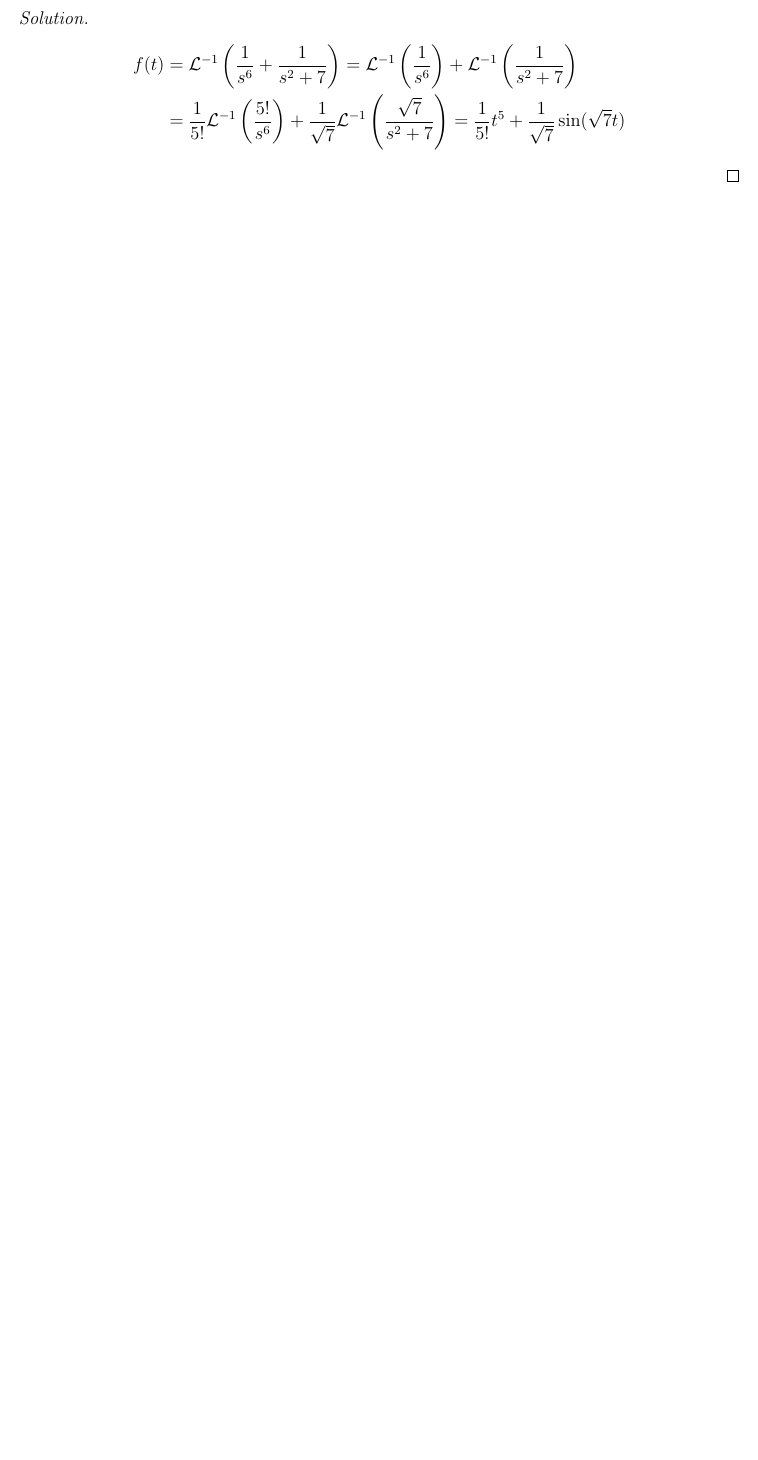
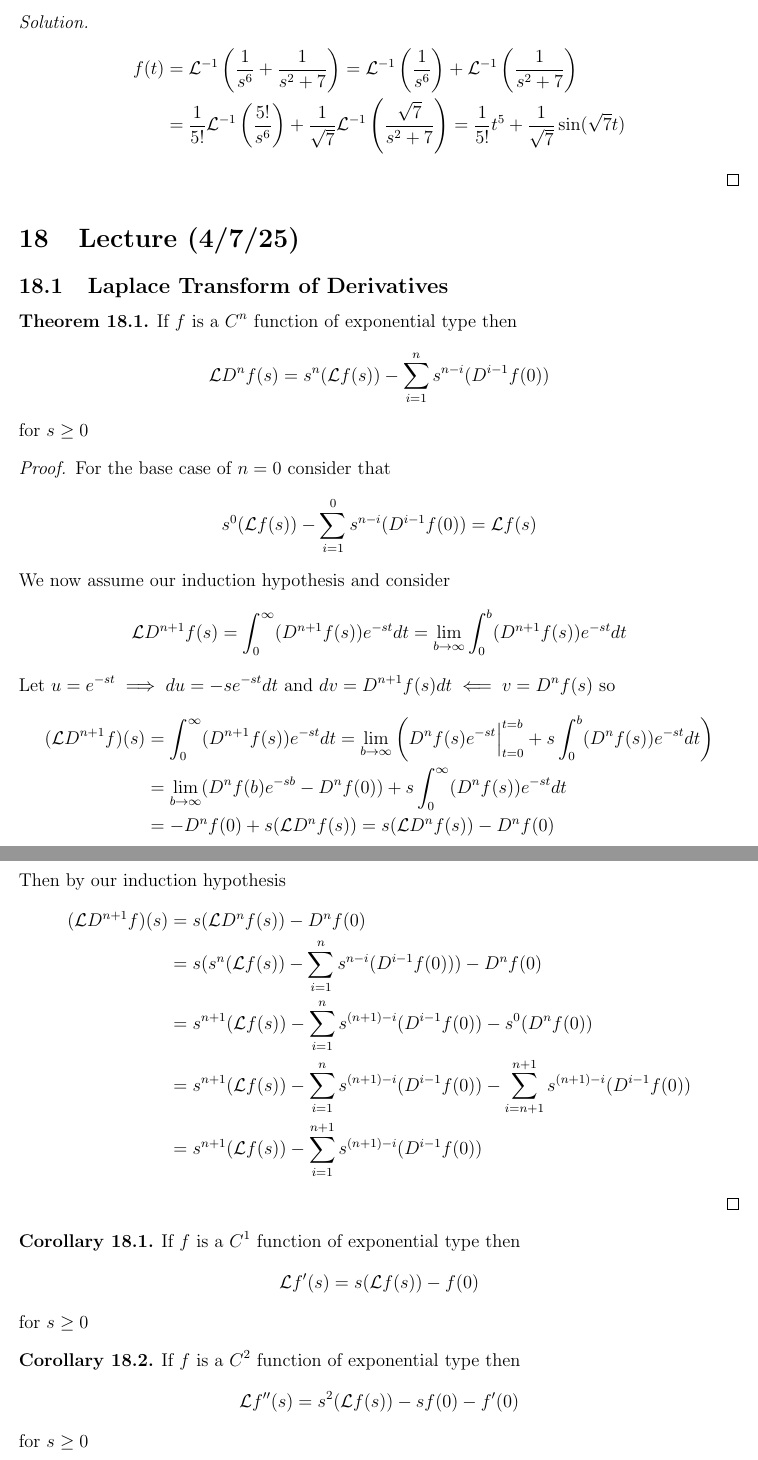
Before and after one commit to griffin-lora/Differential_Equations_Notes, a LaTeX document (notes.tex, which reads lecture_17.tex): part of page 52 of 52 before the commit and two parts of pages 52 and 53 of 53 after it, the two joined at a grey line, cut so that both start at the same text, the shorter picture padded with empty space. Compiled offline with pdfLaTeX.

Commit message:
add laplace derivative theorem

```diff
--- /dev/null
+++ b/lecture_17.tex
@@ -0,0 +1,67 @@
+\documentclass[notes]{subfiles}
+\externaldocument{lecture_11}
+
+\begin{document}
+
+\setcounter{section}{17}
+\section{Lecture (4/7/25)}
+
+\subsection{Laplace Transform of Derivatives}
+\begin{theorem}
+    If $f$ is a $C^n$ function of exponential type then
+    \[
+        \mathcal{L}D^n f(s) = s^n(\mathcal{L}f(s)) - \sum_{i = 1}^n s^{n - i}(D^{i - 1}f(0))
+    \]
+    for $s \geq 0$
+\end{theorem}
+\begin{proof}
+    For the base case of $n = 0$ consider that
+    \begin{align*}
+        s^0(\mathcal{L}f(s)) - \sum_{i = 1}^0 s^{n - i}(D^{i - 1}f(0))
+        &= \mathcal{L}f(s)
+    \end{align*}
+    We now assume our induction hypothesis and consider
+    \begin{align*}
+        \mathcal{L}D^{n + 1} f(s)
+        &= \int_0^\infty (D^{n + 1}f(s))e^{-st}dt
+        = \lim_{b\to\infty} \int_0^b (D^{n + 1}f(s))e^{-st}dt
+    \end{align*}
+    Let $u = e^{-st} \implies du = -se^{-st}dt$ and $dv = D^{n + 1}f(s)dt \impliedby v = D^n f(s)$ so
+    \begin{align*}
+        (\mathcal{L}D^{n + 1} f)(s)
+        &= \int_0^\infty (D^{n + 1}f(s))e^{-st}dt
+        = \lim_{b\to\infty} \left( D^n f(s)e^{-st}\Big|_{t = 0}^{t = b} + s\int_0^b (D^n f(s))e^{-st}dt \right) \\
+        &= \lim_{b\to\infty} (D^n f(b)e^{-sb} - D^n f(0)) + s\int_0^\infty (D^n f(s))e^{-st}dt \\
+        &= -D^n f(0) + s(\mathcal{L}D^n f(s))
+        = s(\mathcal{L}D^n f(s)) - D^n f(0)
+    \end{align*}
+    Then by our induction hypothesis
+    \begin{align*}
+        (\mathcal{L}D^{n + 1} f)(s)
+        &= s(\mathcal{L}D^n f(s)) - D^n f(0) \\
+        &= s(s^n(\mathcal{L}f(s)) - \sum_{i = 1}^n s^{n - i}(D^{i - 1}f(0))) - D^n f(0) \\
+        &= s^{n + 1}(\mathcal{L}f(s)) - \sum_{i = 1}^n s^{(n + 1) - i}(D^{i - 1}f(0)) - s^0 (D^n f(0)) \\
+        &= s^{n + 1}(\mathcal{L}f(s)) - \sum_{i = 1}^n s^{(n + 1) - i}(D^{i - 1}f(0)) - \sum_{i = n + 1}^{n + 1} s^{(n + 1) - i}(D^{i - 1}f(0)) \\
+        &= s^{n + 1}(\mathcal{L}f(s)) - \sum_{i = 1}^{n + 1} s^{(n + 1) - i}(D^{i - 1}f(0))
+    \end{align*}
+\end{proof}
+
+\begin{corollary}
+    If $f$ is a $C^1$ function of exponential type then
+    \[
+        \mathcal{L}f'(s) = s(\mathcal{L}f(s)) - f(0)
+    \]
+    for $s \geq 0$
+\end{corollary}
+
+\begin{corollary}
+    If $f$ is a $C^2$ function of exponential type then
+    \[
+        \mathcal{L}f''(s) = s^2(\mathcal{L}f(s)) - sf(0) - f'(0)
+    \]
+    for $s \geq 0$
+\end{corollary}
+
+
+
+\end{document}
--- a/notes.tex
+++ b/notes.tex
@@ -98,5 +98,6 @@
 \subfile{lecture_13}
 \subfile{lecture_15}
 \subfile{lecture_16}
+\subfile{lecture_17}
 
 \end{document}
```
